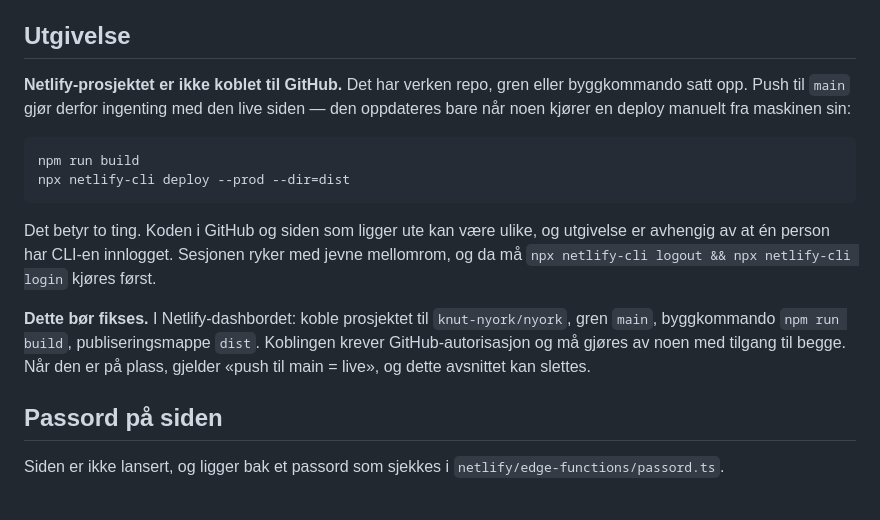
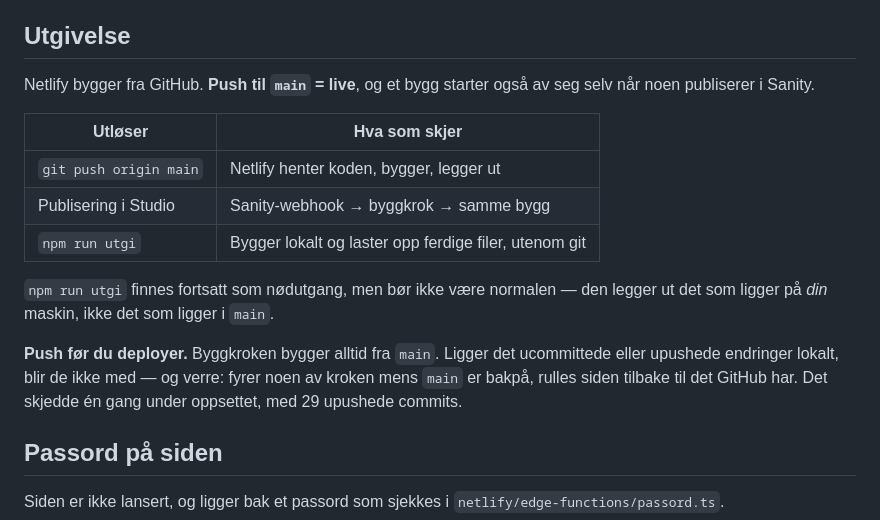
Before and after one commit to knut-nyork/nyork, a Markdown page: CLAUDE.md, the part around the change. Rendered like a GitHub page.

Commit message:
Netlify bygger fra GitHub, og Sanity utløser bygg
Tre ting satt opp: repoet er koblet til Netlify, det finnes en byggkrok, og
Sanity fyrer den av ved publisering. Testet ende til ende — en publisering
i Sanity startet et bygg som gikk grønt uten at noen rørte en terminal.

Push til main er nå veien ut. `npm run utgi` beholdes som nødutgang, men er
ikke lenger normalen: den legger ut det som ligger lokalt, ikke det som
ligger i main.

Advarselen i CLAUDE.md om å pushe først er dyrekjøpt. Da kroken ble fyrt av
første gang, lå 29 commits upushet, og siden ble rullet tilbake til
passordsperre-commiten. Alt fra byggestatus til parallaksen forsvant fra
live til jeg pushet og bygde på nytt.

Co-Authored-By: Claude Opus 5 <noreply@anthropic.com>

````diff
--- a/CLAUDE.md
+++ b/CLAUDE.md
@@ -77,16 +77,22 @@ Netlify-deploy — siden bygges statisk. Se «Utgivelse» over.
 
 ## Utgivelse
 
-**Netlify-prosjektet er ikke koblet til GitHub.** Det har verken repo, gren eller byggkommando satt opp. Push til `main` gjør derfor ingenting med den live siden — den oppdateres bare når noen kjører en deploy manuelt fra maskinen sin:
+Netlify bygger fra GitHub. **Push til `main` = live**, og et bygg starter
+også av seg selv når noen publiserer i Sanity.
 
-```bash
-npm run build
-npx netlify-cli deploy --prod --dir=dist
-```
+| Utløser | Hva som skjer |
+|---|---|
+| `git push origin main` | Netlify henter koden, bygger, legger ut |
+| Publisering i Studio | Sanity-webhook → byggkrok → samme bygg |
+| `npm run utgi` | Bygger lokalt og laster opp ferdige filer, utenom git |
 
-Det betyr to ting. Koden i GitHub og siden som ligger ute kan være ulike, og utgivelse er avhengig av at én person har CLI-en innlogget. Sesjonen ryker med jevne mellomrom, og da må `npx netlify-cli logout && npx netlify-cli login` kjøres først.
+`npm run utgi` finnes fortsatt som nødutgang, men bør ikke være normalen —
+den legger ut det som ligger på *din* maskin, ikke det som ligger i `main`.
 
-**Dette bør fikses.** I Netlify-dashbordet: koble prosjektet til `knut-nyork/nyork`, gren `main`, byggkommando `npm run build`, publiseringsmappe `dist`. Koblingen krever GitHub-autorisasjon og må gjøres av noen med tilgang til begge. Når den er på plass, gjelder «push til main = live», og dette avsnittet kan slettes.
+**Push før du deployer.** Byggkroken bygger alltid fra `main`. Ligger det
+ucommittede eller upushede endringer lokalt, blir de ikke med — og verre:
+fyrer noen av kroken mens `main` er bakpå, rulles siden tilbake til det
+GitHub har. Det skjedde én gang under oppsettet, med 29 upushede commits.
 
 ## Passord på siden
 
````
